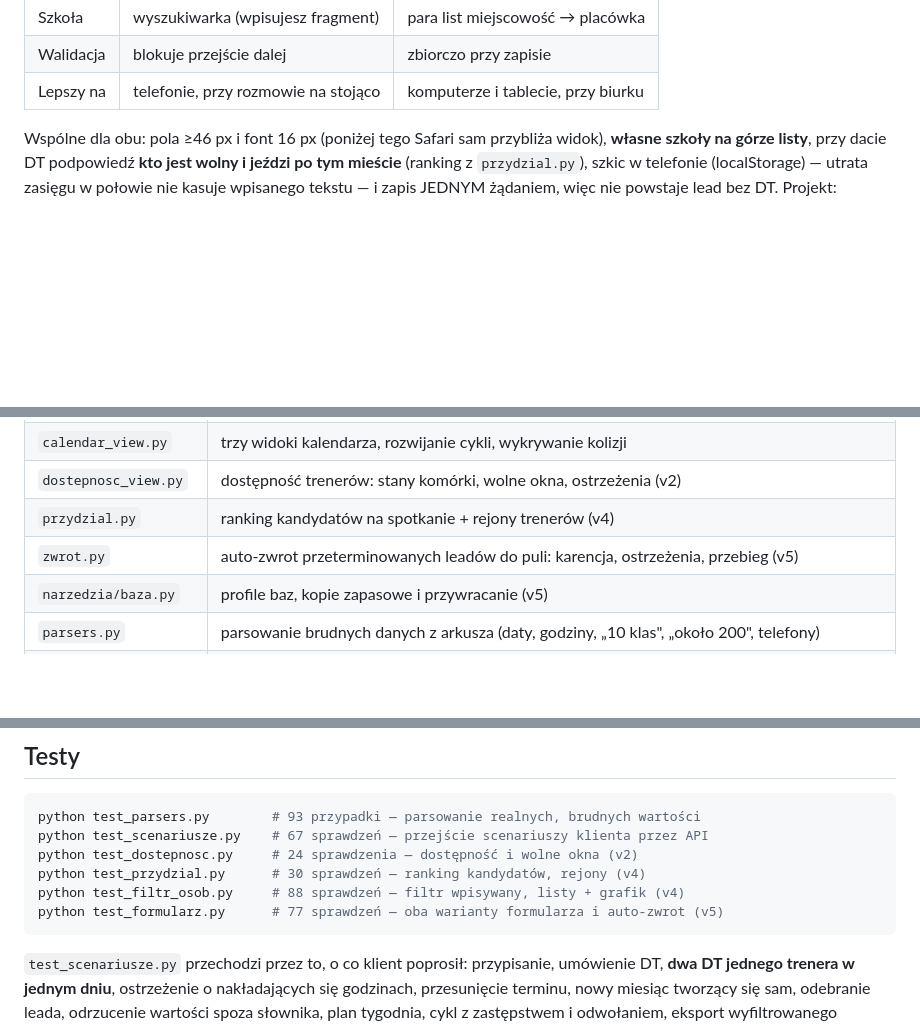
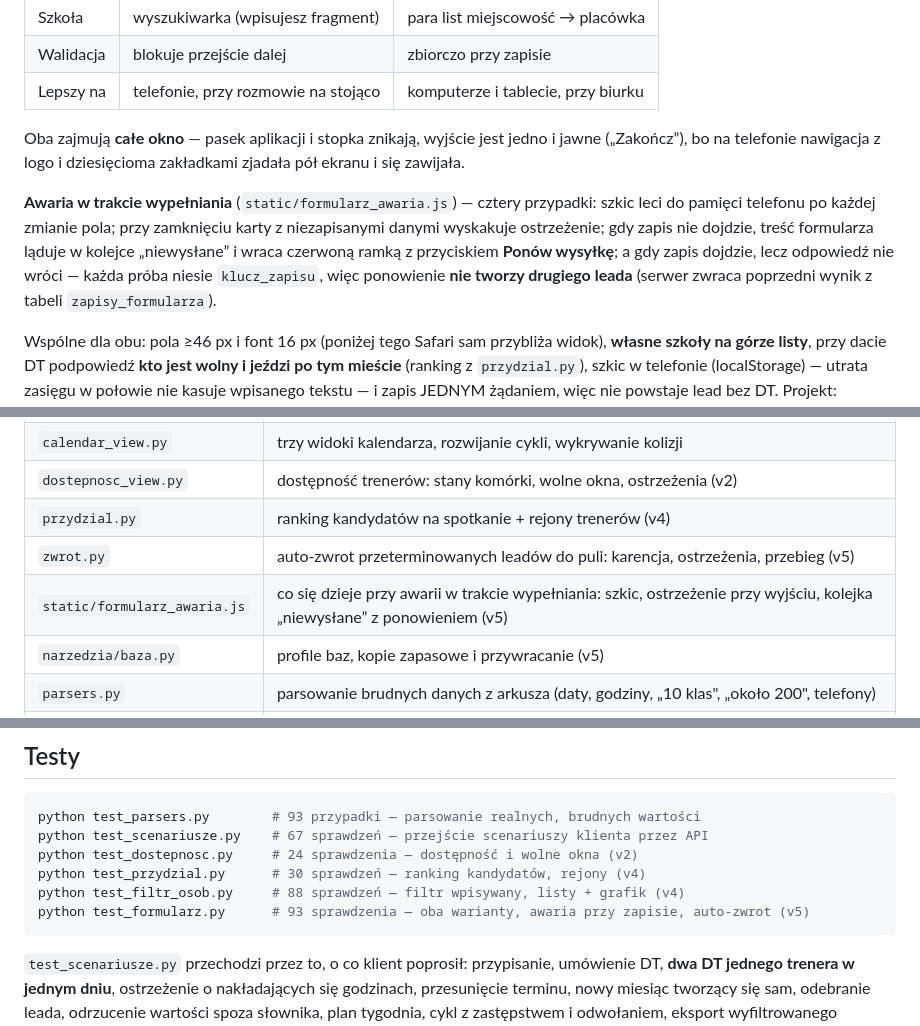
Before and after one commit to pkonieczny007/leady_app_v5, a Markdown page: README.md, 3 parts joined by grey strips. Drawn GitHub-style; blank space fills up the shorter version.

Commit message:
README: pelny ekran formularzy i obsluga awarii przy zapisie
Co-Authored-By: Claude Opus 5 (1M context) <noreply@anthropic.com>

````diff
--- a/README.md
+++ b/README.md
@@ -21,6 +21,18 @@ API i tę samą walidację; różni je wyłącznie sposób podania.
 | Szkoła | wyszukiwarka (wpisujesz fragment) | para list miejscowość → placówka |
 | Walidacja | blokuje przejście dalej | zbiorczo przy zapisie |
 | Lepszy na | telefonie, przy rozmowie na stojąco | komputerze i tablecie, przy biurku |
+
+Oba zajmują **całe okno** — pasek aplikacji i stopka znikają, wyjście jest jedno
+i jawne („Zakończ”), bo na telefonie nawigacja z logo i dziesięcioma zakładkami
+zjadała pół ekranu i się zawijała.
+
+**Awaria w trakcie wypełniania** (`static/formularz_awaria.js`) — cztery przypadki:
+szkic leci do pamięci telefonu po każdej zmianie pola; przy zamknięciu karty
+z niezapisanymi danymi wyskakuje ostrzeżenie; gdy zapis nie dojdzie, treść
+formularza ląduje w kolejce „niewysłane” i wraca czerwoną ramką z przyciskiem
+**Ponów wysyłkę**; a gdy zapis dojdzie, lecz odpowiedź nie wróci — każda próba
+niesie `klucz_zapisu`, więc ponowienie **nie tworzy drugiego leada** (serwer
+zwraca poprzedni wynik z tabeli `zapisy_formularza`).
 
 Wspólne dla obu: pola ≥46 px i font 16 px (poniżej tego Safari sam przybliża widok),
 **własne szkoły na górze listy**, przy dacie DT podpowiedź **kto jest wolny i jeździ
@@ -198,6 +210,7 @@ Dwie decyzje warte uwagi:
 | `dostepnosc_view.py` | dostępność trenerów: stany komórki, wolne okna, ostrzeżenia (v2) |
 | `przydzial.py` | ranking kandydatów na spotkanie + rejony trenerów (v4) |
 | `zwrot.py` | auto-zwrot przeterminowanych leadów do puli: karencja, ostrzeżenia, przebieg (v5) |
+| `static/formularz_awaria.js` | co się dzieje przy awarii w trakcie wypełniania: szkic, ostrzeżenie przy wyjściu, kolejka „niewysłane” z ponowieniem (v5) |
 | `narzedzia/baza.py` | profile baz, kopie zapasowe i przywracanie (v5) |
 | `parsers.py` | parsowanie brudnych danych z arkusza (daty, godziny, „10 klas", „około 200", telefony) |
 | `importer.py` | import `PH Nowy`, RSPO i planszy STARTY, z deduplikacją placówek |
@@ -213,7 +226,7 @@ python test_scenariusze.py    # 67 sprawdzeń — przejście scenariuszy klienta
 python test_dostepnosc.py     # 24 sprawdzenia — dostępność i wolne okna (v2)
 python test_przydzial.py      # 30 sprawdzeń — ranking kandydatów, rejony (v4)
 python test_filtr_osob.py     # 88 sprawdzeń — filtr wpisywany, listy + grafik (v4)
-python test_formularz.py      # 77 sprawdzeń — oba warianty formularza i auto-zwrot (v5)
+python test_formularz.py      # 93 sprawdzenia — oba warianty, awaria przy zapisie, auto-zwrot (v5)
 ```
 
 `test_scenariusze.py` przechodzi przez to, o co klient poprosił: przypisanie,
````
